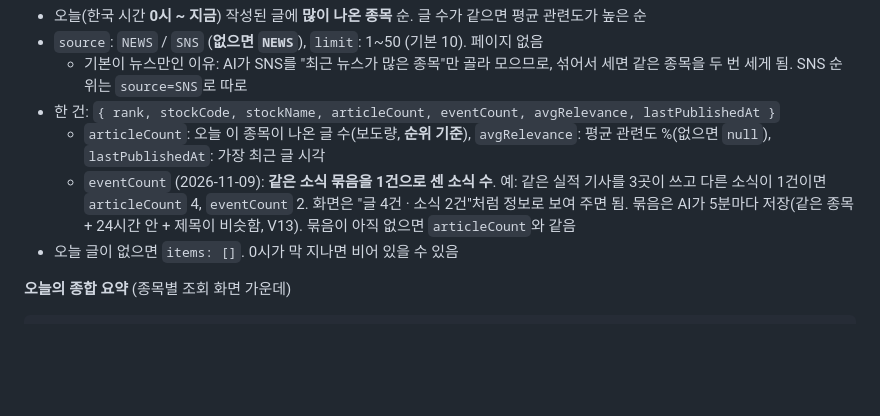
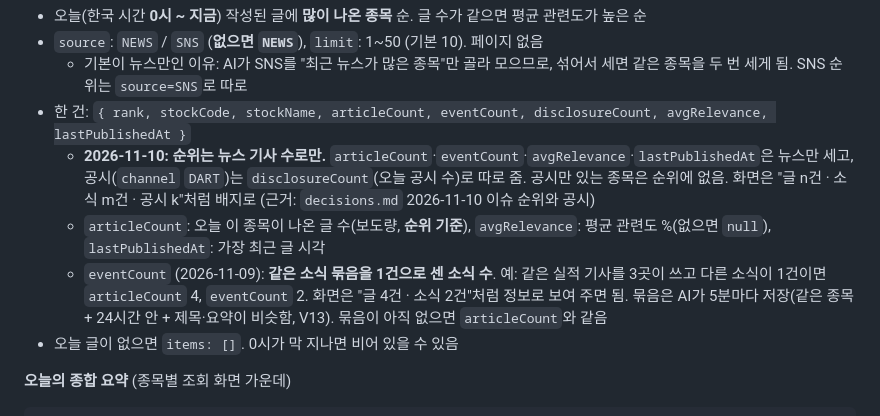
Before and after one commit to hk-finance-team2/stock-news-matching, a Markdown page: docs/api.md, the part around the change. Drawn GitHub-style; blank space fills up the shorter version.

```diff
--- a/docs/api.md
+++ b/docs/api.md
@@ -64,9 +64,10 @@ Swagger에서는 오른쪽 위 **Authorize**에 토큰을 넣으면 로그인이
 - 오늘(한국 시간 **0시 ~ 지금**) 작성된 글에 **많이 나온 종목** 순. 글 수가 같으면 평균 관련도가 높은 순
 - `source`: `NEWS` / `SNS` (**없으면 `NEWS`**), `limit`: 1~50 (기본 10). 페이지 없음
   - 기본이 뉴스만인 이유: AI가 SNS를 "최근 뉴스가 많은 종목"만 골라 모으므로, 섞어서 세면 같은 종목을 두 번 세게 됨. SNS 순위는 `source=SNS`로 따로
-- 한 건: `{ rank, stockCode, stockName, articleCount, eventCount, avgRelevance, lastPublishedAt }`
+- 한 건: `{ rank, stockCode, stockName, articleCount, eventCount, disclosureCount, avgRelevance, lastPublishedAt }`
+  - **2026-11-10: 순위는 뉴스 기사 수로만.** `articleCount`·`eventCount`·`avgRelevance`·`lastPublishedAt`은 뉴스만 세고, 공시(`channel` `DART`)는 `disclosureCount`(오늘 공시 수)로 따로 줌. 공시만 있는 종목은 순위에 없음. 화면은 "글 n건 · 소식 m건 · 공시 k"처럼 배지로 (근거: `decisions.md` 2026-11-10 이슈 순위와 공시)
   - `articleCount`: 오늘 이 종목이 나온 글 수(보도량, **순위 기준**), `avgRelevance`: 평균 관련도 %(없으면 `null`), `lastPublishedAt`: 가장 최근 글 시각
-  - `eventCount` (2026-11-09): **같은 소식 묶음을 1건으로 센 소식 수**. 예: 같은 실적 기사를 3곳이 쓰고 다른 소식이 1건이면 `articleCount` 4, `eventCount` 2. 화면은 "글 4건 · 소식 2건"처럼 정보로 보여 주면 됨. 묶음은 AI가 5분마다 저장(같은 종목 + 24시간 안 + 제목이 비슷함, V13). 묶음이 아직 없으면 `articleCount`와 같음
+  - `eventCount` (2026-11-09): **같은 소식 묶음을 1건으로 센 소식 수**. 예: 같은 실적 기사를 3곳이 쓰고 다른 소식이 1건이면 `articleCount` 4, `eventCount` 2. 화면은 "글 4건 · 소식 2건"처럼 정보로 보여 주면 됨. 묶음은 AI가 5분마다 저장(같은 종목 + 24시간 안 + 제목·요약이 비슷함, V13). 묶음이 아직 없으면 `articleCount`와 같음
 - 오늘 글이 없으면 `items: []`. 0시가 막 지나면 비어 있을 수 있음
 
 **오늘의 종합 요약** (종목별 조회 화면 가운데)
```
Also changed, not shown: docs/decisions.md (+11 -0 lines).
